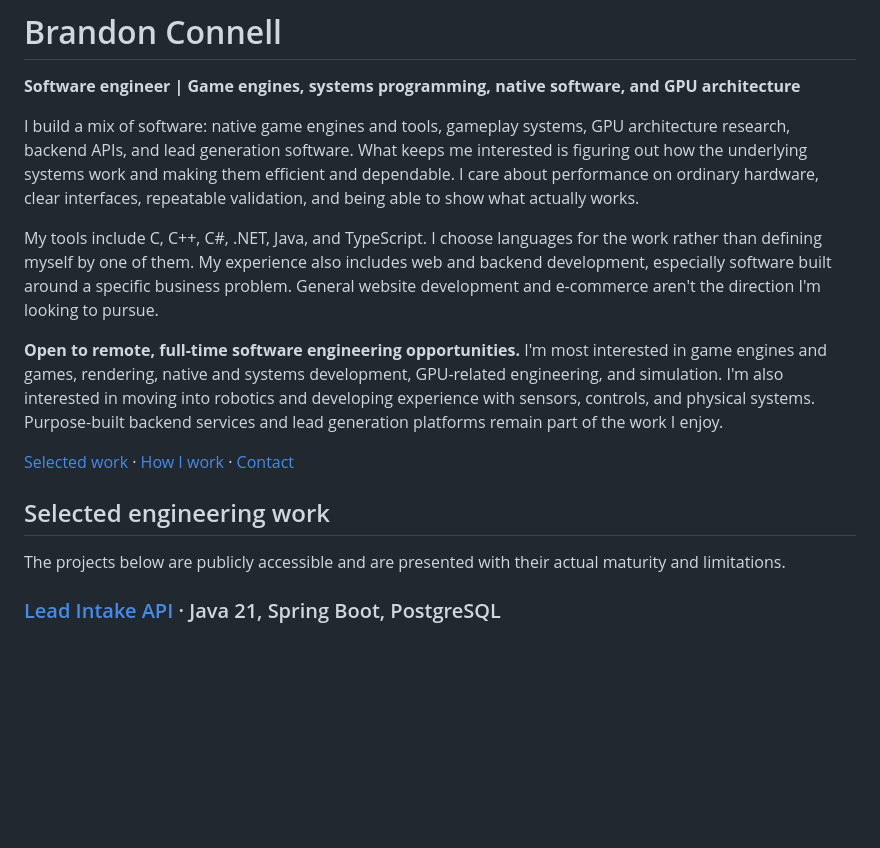
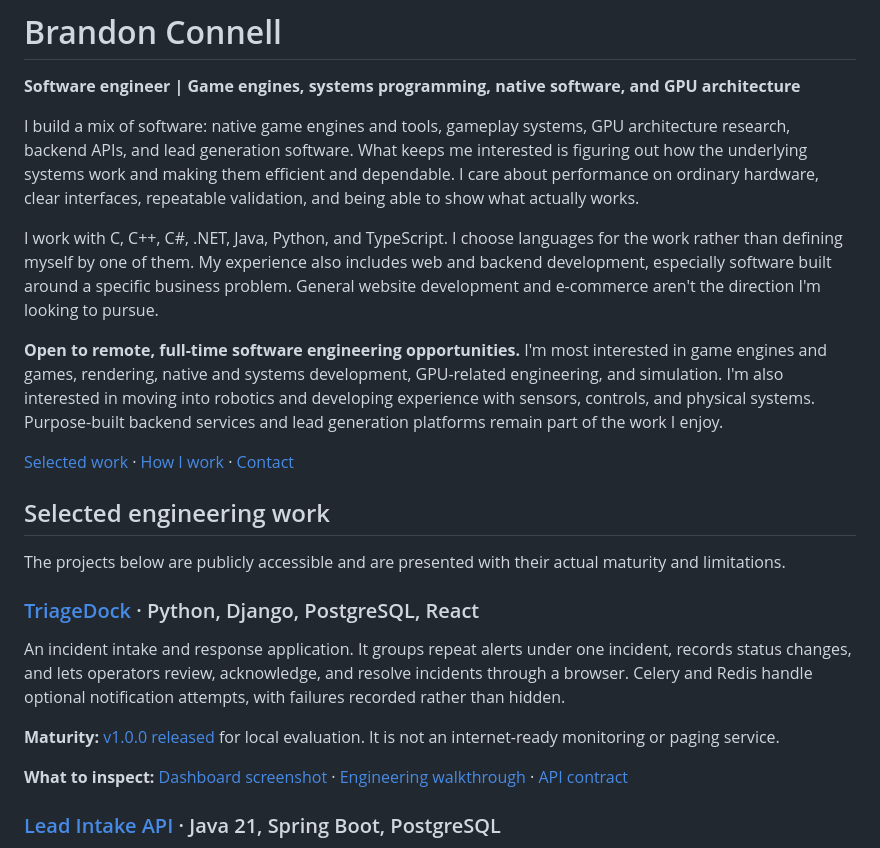
Before and after one commit to bconnell/bconnell, a Markdown page: README.md, the part around the change. Rendered like a GitHub page; blank space fills up the shorter version.

Commit message:
Add TriageDock release to GitHub profile README

```diff
--- a/README.md
+++ b/README.md
@@ -4,7 +4,7 @@
 
 I build a mix of software: native game engines and tools, gameplay systems, GPU architecture research, backend APIs, and lead generation software. What keeps me interested is figuring out how the underlying systems work and making them efficient and dependable. I care about performance on ordinary hardware, clear interfaces, repeatable validation, and being able to show what actually works.
 
-My tools include C, C++, C#, .NET, Java, and TypeScript. I choose languages for the work rather than defining myself by one of them. My experience also includes web and backend development, especially software built around a specific business problem. General website development and e-commerce aren't the direction I'm looking to pursue.
+I work with C, C++, C#, .NET, Java, Python, and TypeScript. I choose languages for the work rather than defining myself by one of them. My experience also includes web and backend development, especially software built around a specific business problem. General website development and e-commerce aren't the direction I'm looking to pursue.
 
 **Open to remote, full-time software engineering opportunities.** I'm most interested in game engines and games, rendering, native and systems development, GPU-related engineering, and simulation. I'm also interested in moving into robotics and developing experience with sensors, controls, and physical systems. Purpose-built backend services and lead generation platforms remain part of the work I enjoy.
 
@@ -13,6 +13,14 @@ My tools include C, C++, C#, .NET, Java, and TypeScript. I choose languages for
 ## Selected engineering work
 
 The projects below are publicly accessible and are presented with their actual maturity and limitations.
+
+### [TriageDock](https://github.com/bconnell/TriageDock) · Python, Django, PostgreSQL, React
+
+An incident intake and response application. It groups repeat alerts under one incident, records status changes, and lets operators review, acknowledge, and resolve incidents through a browser. Celery and Redis handle optional notification attempts, with failures recorded rather than hidden.
+
+**Maturity:** [v1.0.0 released](https://github.com/bconnell/TriageDock/releases/tag/v1.0.0) for local evaluation. It is not an internet-ready monitoring or paging service.
+
+**What to inspect:** [Dashboard screenshot](https://github.com/bconnell/TriageDock/blob/main/docs/screenshots/dashboard.webp) · [Engineering walkthrough](https://github.com/bconnell/TriageDock/blob/main/docs/PROJECT_OVERVIEW.md) · [API contract](https://github.com/bconnell/TriageDock/blob/main/docs/API.md)
 
 ### [Lead Intake API](https://github.com/bconnell/lead-intake-api) · Java 21, Spring Boot, PostgreSQL
 
```
